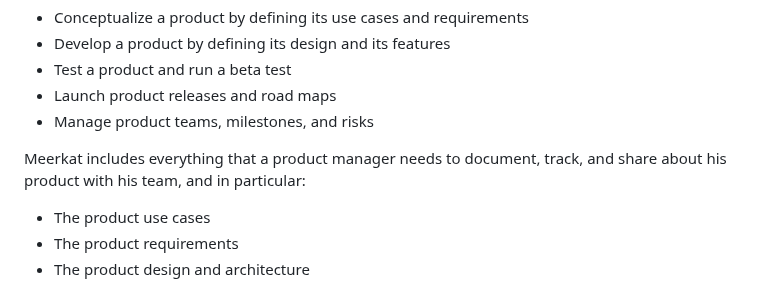
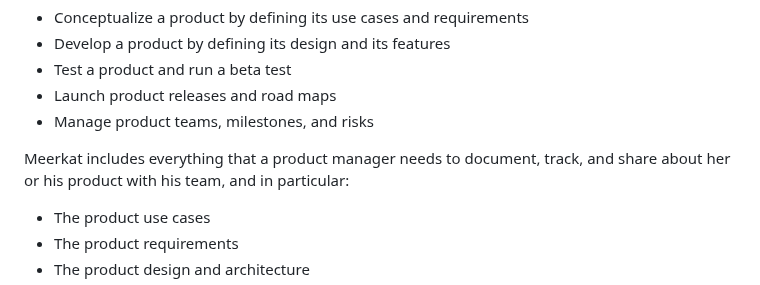
Before and after one commit to sergepaulc/Meerkat, a Markdown page: README.md, the part around the change. Drawn GitHub-style.

```diff
--- a/README.md
+++ b/README.md
@@ -17,7 +17,7 @@ Meerkat workflows enable to:
 + Launch product releases and road maps
 + Manage product teams, milestones, and risks
 
-Meerkat includes everything that a product manager needs to document, track, and share about his product with his team, and in particular:
+Meerkat includes everything that a product manager needs to document, track, and share about her or his product with his team, and in particular:
 
 - The product use cases
 - The product requirements
```
